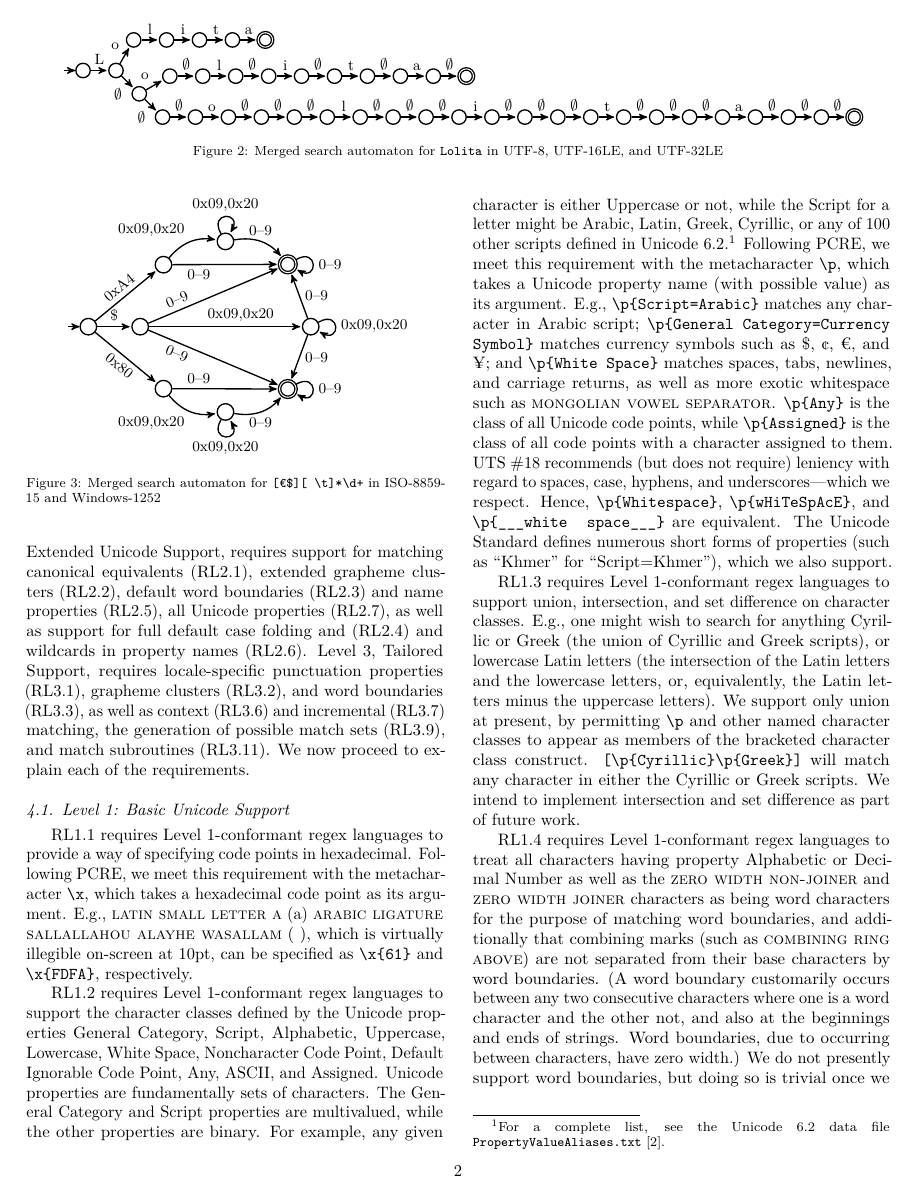
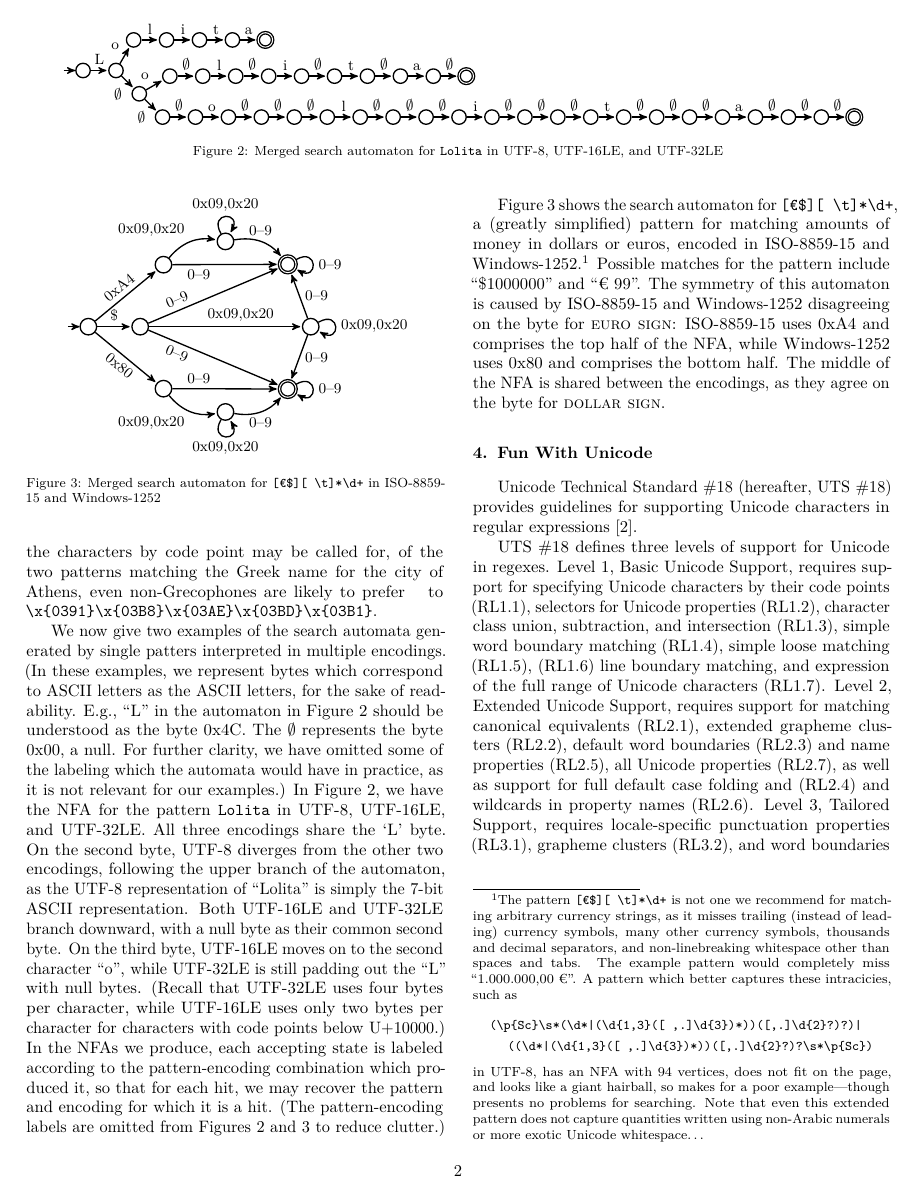
Before and after one commit to uckelman/dfrws-2013, a LaTeX paper (enc.tex): page 2 of 9. Compiled offline with pdfLaTeX.

Commit message:
Added additional text about multiencoding search.

```diff
--- a/enc.tex
+++ b/enc.tex
@@ -7,7 +7,7 @@
 
 \usepackage{ucs}
 \usepackage[utf8x]{inputenc}
-\usepackage[greek,english]{babel}
+%\usepackage[greek,english]{babel}
 \usepackage[LUC,T1]{fontenc}
 
 \makeatletter
@@ -295,6 +288,21 @@ Fortunately, multipattern search rescues us in this situation: Searching in para
 \caption{Merged search automaton for \re{[\texteuro\$][ \whack t]*\whack d+} in ISO-8859-15 and Windows-1252\label{fig:money}}
 \end{figure}
 
+The literals in our regexes are Unicode characters, \emph{not} bytes in a particular Unicode encoding (such as UTF-8). This distinction isn't present when working with traditional ASCII regular expressions, where the characters and the bytes are identical. Distinguishing between characters and bytes in Unicode regular expressions makes the regexes \emph{encoding-independent}, which is a useful property should one wish to search for the same character string in several different encodings. Furthermore, having literals be Unicode characters can improve regex readability over specifying them by code point: While
+%\texttt{\textchinesetrad{屁股}} and \texttt{\textchinesetrad{地洞}}
+are easily confusable for those unfamiliar with Chinese, and thus specifying the characters by code point may be called for, of the two patterns matching the Greek name for the city of Athens, even non-Grecophones are likely to prefer \re{
+%Αθήνα
+} to \re{\whack x\{0391\}\whack x\{03B8\}\whack x\{03AE\}\whack x\{03BD\}\whack x\{03B1\}}.
+
+We now give two examples of the search automata generated by single patters interpreted in multiple encodings. (In these examples, we represent bytes which correspond to ASCII letters as the ASCII letters, for the sake of readability. E.g., ``L'' in the automaton in Figure~\ref{fig:lolita} should be understood as the byte 0x4C. The $\emptyset$ represents the byte 0x00, a null. For further clarity, we have omitted some of the labeling which the automata would have in practice, as it is not relevant for our examples.) In Figure~\ref{fig:lolita}, we have the NFA for the pattern \re{Lolita} in UTF-8, UTF-16LE, and UTF-32LE. All three encodings share the `L' byte. On the second byte, UTF-8 diverges from the other two encodings, following the upper branch of the automaton, as the UTF-8 representation of ``Lolita'' is simply the 7-bit ASCII representation. Both UTF-16LE and UTF-32LE branch downward, with a null byte as their common second byte. On the third byte, UTF-16LE moves on to the second character ``o'', while UTF-32LE is still padding out the ``L'' with null bytes. (Recall that UTF-32LE uses four bytes per character, while UTF-16LE uses only two bytes per character for characters with code points below U+10000.) In the NFAs we produce, each accepting state is labeled according to the pattern-encoding combination which produced it, so that for each hit, we may recover the pattern and encoding for which it is a hit. (The pattern-encoding labels are omitted from Figures~\ref{fig:lolita} and~\ref{fig:money} to reduce clutter.)
+
+Figure~\ref{fig:money} shows the search automaton for \re{[\texteuro\$][ \whack t]*\whack d+}, a (greatly simplified) pattern for matching amounts of money in dollars or euros, encoded in ISO-8859-15 and Windows-1252.\footnote{The pattern \re{[\texteuro\$][ \whack t]*\whack d+} is not one we recommend for matching arbitrary currency strings, as it misses trailing (instead of leading) currency symbols, many other currency symbols, thousands and decimal separators, and non-linebreaking whitespace other than spaces and tabs. The example pattern would completely miss ``1.000.000,00~\texteuro''. A pattern which better captures these intracicies, such as
+\begin{multline*}
+  \re{(\whack p\{Sc\}\whack s*(\whack d*|(\whack d\{1,3\}([~,.]\whack d\{3\})*))([,.]\whack d\{2\}?)?)|}
+\\
+\re{((\whack d*|(\whack d\{1,3\}([~,.]\whack d\{3\})*))([,.]\whack d\{2\}?)?\whack s*\whack p\{Sc\})}
+\end{multline*}
+in UTF-8, has an NFA with 94 vertices, does not fit on the page, and looks like a giant hairball, so makes for a poor example---though presents no problems for searching. Note that even this extended pattern does not capture quantities written using non-Arabic numerals or more exotic Unicode whitespace\dots} Possible matches for the pattern include ``\$1000000'' and ``\texteuro\ 99''. The symmetry of this automaton is caused by ISO-8859-15 and Windows-1252 disagreeing on the byte for \textsc{euro sign}: ISO-8859-15 uses 0xA4 and comprises the top half of the NFA, while Windows-1252 uses 0x80 and comprises the bottom half. The middle of the NFA is shared between the encodings, as they agree on the byte for \textsc{dollar sign}.
 
 \section{Fun With Unicode}
 % in which fun is not actually had
```
Also changed, not shown: enc.bib (+10 -0 lines), enc.tex (13 more changed lines).
